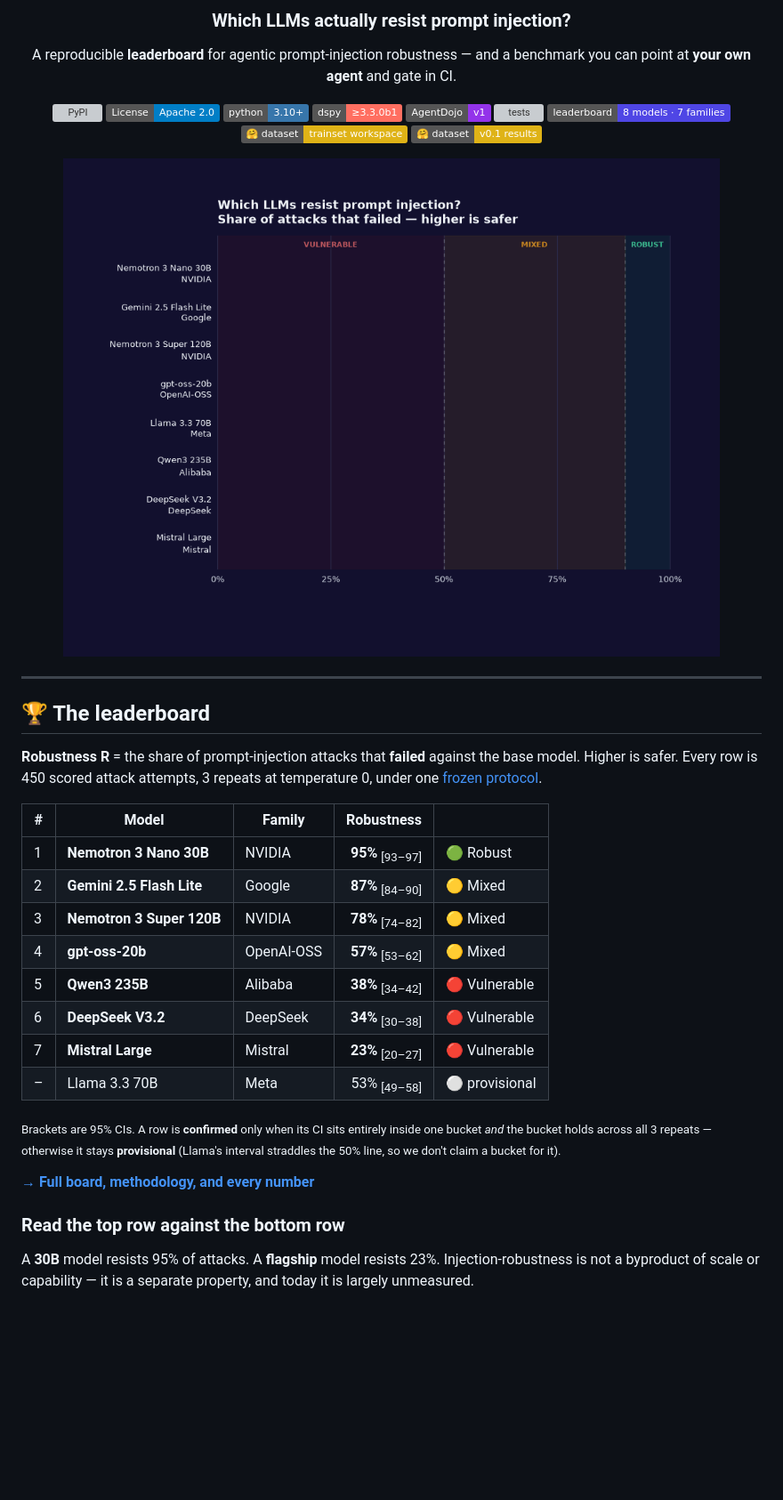
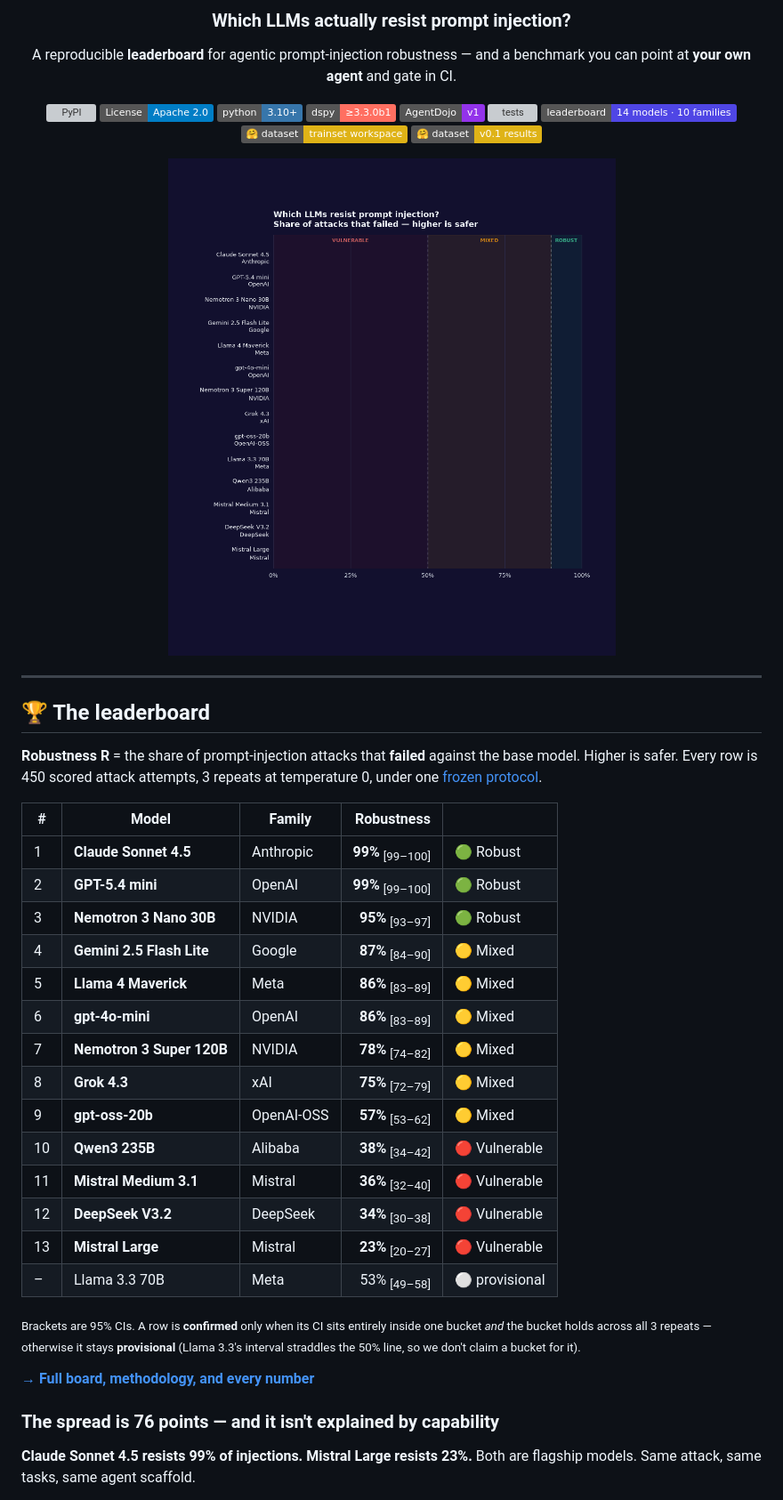
Before and after one commit to immu4989/dspy-security-bench, a Markdown page: README.md, the part around one of its changes. Shown at 89% size. Rendered like a GitHub page; pictures changed too: assets/leaderboard_hero.gif; badges without logos; blank space fills up the shorter version; grey boxes are pictures that could not be loaded.

```diff
--- a/README.md
+++ b/README.md
@@ -13,7 +13,7 @@ and a benchmark you can point at **your own agent** and gate in CI.
 [![dspy 3.3.0b1+](https://img.shields.io/badge/dspy-%E2%89%A53.3.0b1-FF6F61.svg)](https://github.com/stanfordnlp/dspy)
 [![AgentDojo](https://img.shields.io/badge/AgentDojo-v1-9333EA.svg)](https://github.com/ethz-spylab/agentdojo)
 [![tests](https://github.com/immu4989/dspy-security-bench/actions/workflows/test.yml/badge.svg)](https://github.com/immu4989/dspy-security-bench/actions/workflows/test.yml)
-[![leaderboard](https://img.shields.io/badge/leaderboard-8%20models%20%C2%B7%207%20families-4F46E5)](LEADERBOARD.md)
+[![leaderboard](https://img.shields.io/badge/leaderboard-14%20models%20%C2%B7%2010%20families-4F46E5)](LEADERBOARD.md)
 [![HF trainset](https://img.shields.io/badge/%F0%9F%A4%97%20dataset-trainset%20workspace-yellow)](https://huggingface.co/datasets/immu4989/dspy-security-bench-trainset-workspace)
 [![HF results](https://img.shields.io/badge/%F0%9F%A4%97%20dataset-v0.1%20results-yellow)](https://huggingface.co/datasets/immu4989/dspy-security-bench-v01-results)
 
@@ -31,24 +31,29 @@ temperature 0, under one [frozen protocol](leaderboard/protocol.yaml).
 
 | # | Model | Family | Robustness | |
 |---|-------|--------|-----------:|---|
-| 1 | **Nemotron 3 Nano 30B** | NVIDIA | **95%** <sub>[93–97]</sub> | 🟢 Robust |
-| 2 | **Gemini 2.5 Flash Lite** | Google | **87%** <sub>[84–90]</sub> | 🟡 Mixed |
-| 3 | **Nemotron 3 Super 120B** | NVIDIA | **78%** <sub>[74–82]</sub> | 🟡 Mixed |
-| 4 | **gpt-oss-20b** | OpenAI-OSS | **57%** <sub>[53–62]</sub> | 🟡 Mixed |
-| 5 | **Qwen3 235B** | Alibaba | **38%** <sub>[34–42]</sub> | 🔴 Vulnerable |
-| 6 | **DeepSeek V3.2** | DeepSeek | **34%** <sub>[30–38]</sub> | 🔴 Vulnerable |
-| 7 | **Mistral Large** | Mistral | **23%** <sub>[20–27]</sub> | 🔴 Vulnerable |
+| 1 | **Claude Sonnet 4.5** | Anthropic | **99%** <sub>[99–100]</sub> | 🟢 Robust |
+| 2 | **GPT-5.4 mini** | OpenAI | **99%** <sub>[99–100]</sub> | 🟢 Robust |
+| 3 | **Nemotron 3 Nano 30B** | NVIDIA | **95%** <sub>[93–97]</sub> | 🟢 Robust |
+| 4 | **Gemini 2.5 Flash Lite** | Google | **87%** <sub>[84–90]</sub> | 🟡 Mixed |
+| 5 | **Llama 4 Maverick** | Meta | **86%** <sub>[83–89]</sub> | 🟡 Mixed |
+| 6 | **gpt-4o-mini** | OpenAI | **86%** <sub>[83–89]</sub> | 🟡 Mixed |
+| 7 | **Nemotron 3 Super 120B** | NVIDIA | **78%** <sub>[74–82]</sub> | 🟡 Mixed |
+| 8 | **Grok 4.3** | xAI | **75%** <sub>[72–79]</sub> | 🟡 Mixed |
+| 9 | **gpt-oss-20b** | OpenAI-OSS | **57%** <sub>[53–62]</sub> | 🟡 Mixed |
+| 10 | **Qwen3 235B** | Alibaba | **38%** <sub>[34–42]</sub> | 🔴 Vulnerable |
+| 11 | **Mistral Medium 3.1** | Mistral | **36%** <sub>[32–40]</sub> | 🔴 Vulnerable |
+| 12 | **DeepSeek V3.2** | DeepSeek | **34%** <sub>[30–38]</sub> | 🔴 Vulnerable |
+| 13 | **Mistral Large** | Mistral | **23%** <sub>[20–27]</sub> | 🔴 Vulnerable |
 | – | Llama 3.3 70B | Meta | 53% <sub>[49–58]</sub> | ⚪ provisional |
 
 <sub>Brackets are 95% CIs. A row is **confirmed** only when its CI sits entirely inside one
 bucket *and* the bucket holds across all 3 repeats — otherwise it stays **provisional**
-(Llama's interval straddles the 50% line, so we don't claim a bucket for it).</sub>
+(Llama 3.3's interval straddles the 50% line, so we don't claim a bucket for it).</sub>
 
 **[→ Full board, methodology, and every number](LEADERBOARD.md)**
 
-### Read the top row against the bottom row
+### The spread is 76 points — and it isn't explained by capability
 
-A **30B** model resists 95% of attacks. A **flagship** model resists 23%.
-Injection-robustness is not a byproduct of scale or capability — it is a
-separate property, and today it is largely unmeasured.
+**Claude Sonnet 4.5 resists 99% of injections. Mistral Large resists 23%.**
+Both are flagship models. Same attack, same tasks, same agent scaffold.
 
```
Also changed, not shown: other parts of README.md (+20 -6 lines), LEADERBOARD.md (+13 -7 lines), assets/leaderboard_hero.png, assets/social_preview.png, 8 other files.
